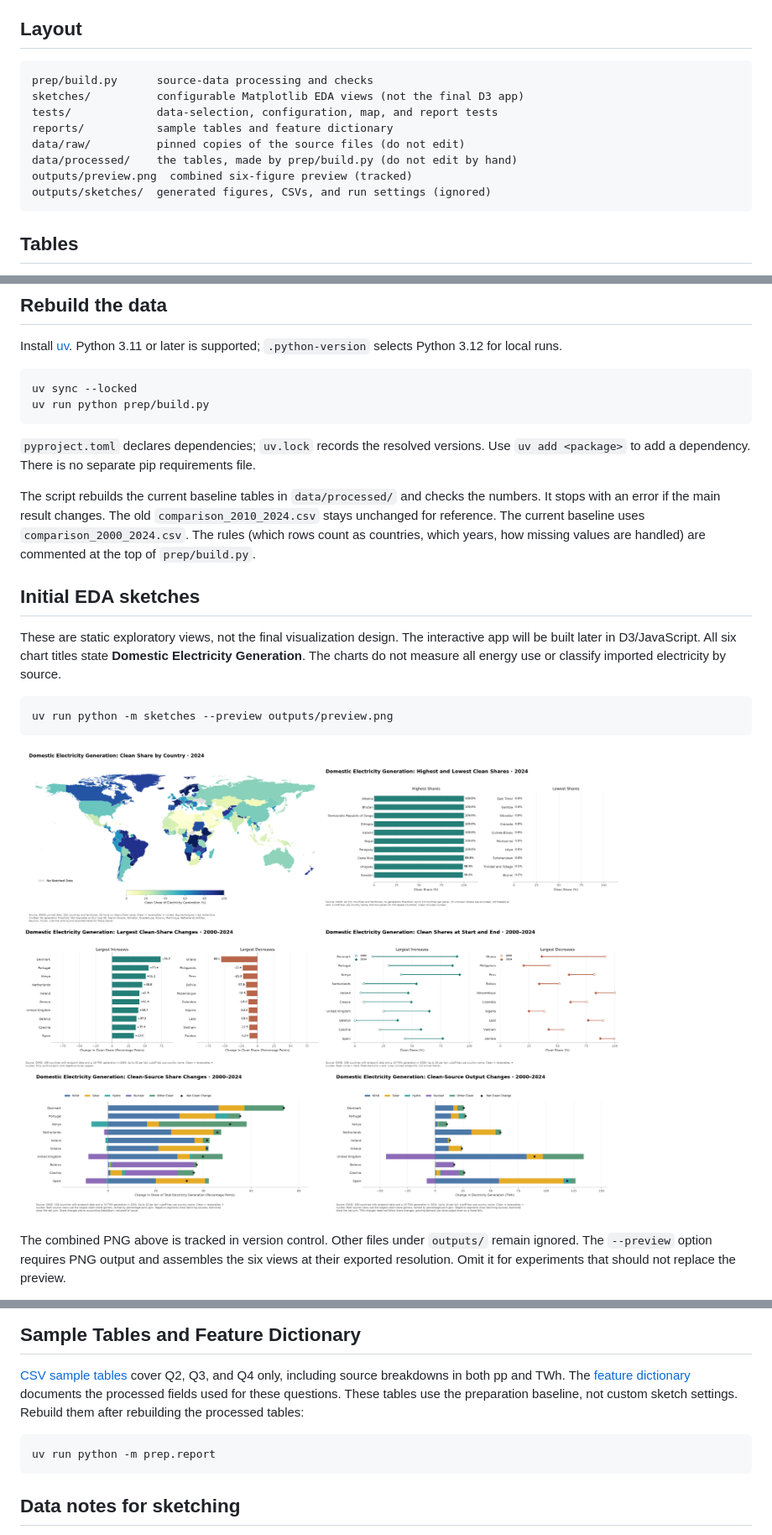
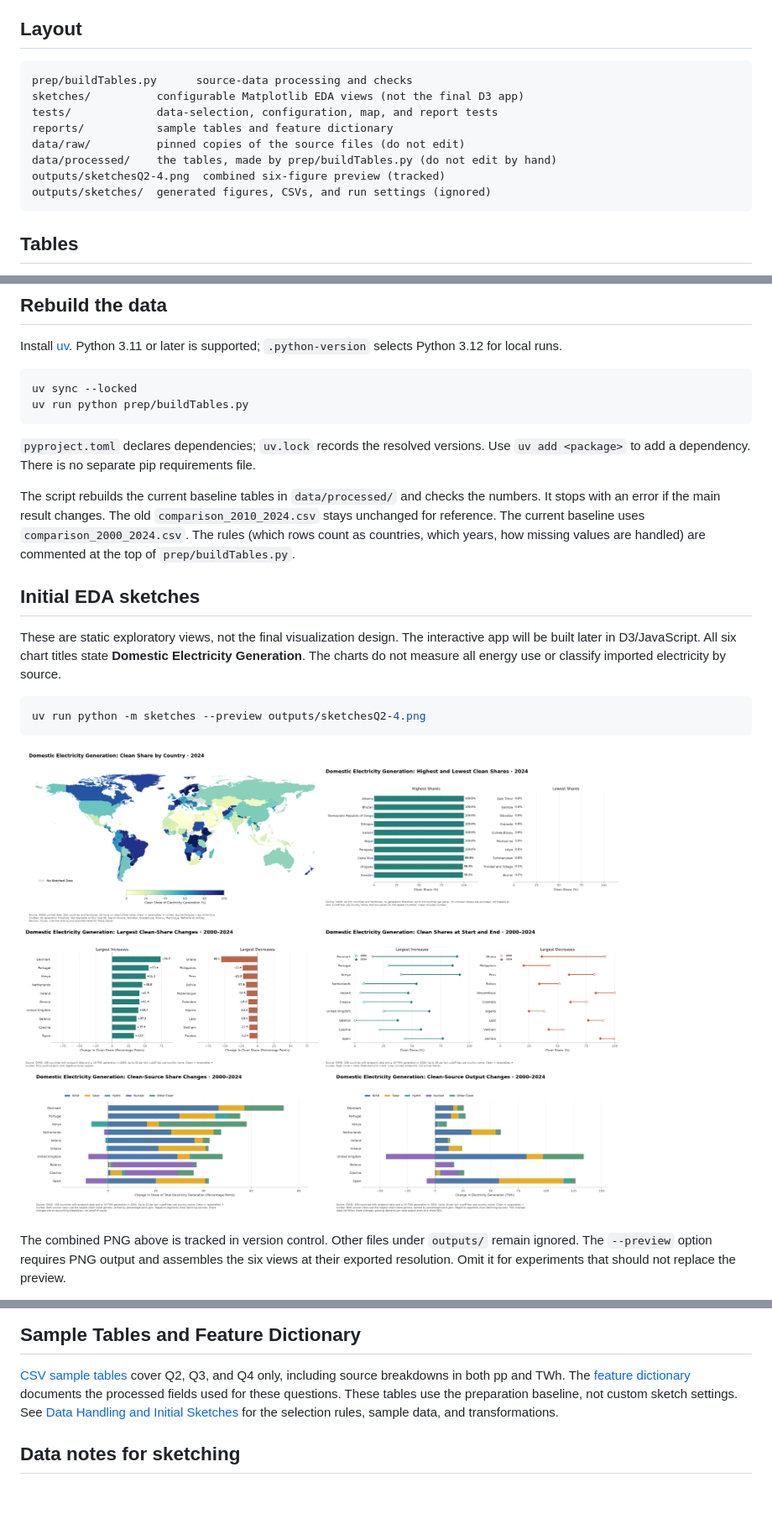
Before and after one commit to Yahtze/InfoViz-Aurum, a Markdown page: README.md, 3 parts joined by grey strips. Shown at 84% size. Drawn GitHub-style; pictures changed too: outputs/preview.png (deleted), outputs/sketchesQ2-4.png (added); blank space fills up the shorter version.

Commit message:
Update Q4 sketches, file names, and documentation

````diff
--- a/README.md
+++ b/README.md
@@ -19,13 +19,13 @@ Of the 79 countries (out of 108 compared) that raised their clean share, 44 stil
 ## Layout
 
 ```
-prep/build.py      source-data processing and checks
+prep/buildTables.py      source-data processing and checks
 sketches/          configurable Matplotlib EDA views (not the final D3 app)
 tests/             data-selection, configuration, map, and report tests
 reports/           sample tables and feature dictionary
 data/raw/          pinned copies of the source files (do not edit)
-data/processed/    the tables, made by prep/build.py (do not edit by hand)
-outputs/preview.png  combined six-figure preview (tracked)
+data/processed/    the tables, made by prep/buildTables.py (do not edit by hand)
+outputs/sketchesQ2-4.png  combined six-figure preview (tracked)
 outputs/sketches/  generated figures, CSVs, and run settings (ignored)
 ```
 
@@ -46,7 +46,7 @@ Install [uv](https://docs.astral.sh/uv/getting-started/installation/). Python 3.
 
 ```sh
 uv sync --locked
-uv run python prep/build.py
+uv run python prep/buildTables.py
 ```
 
 `pyproject.toml` declares dependencies; `uv.lock` records the resolved versions.
@@ -54,7 +54,7 @@ Use `uv add <package>` to add a dependency. There is no separate pip requirement
 
 The script rebuilds the current baseline tables in `data/processed/` and checks the numbers. It stops with an error if the main result changes.
 The old `comparison_2010_2024.csv` stays unchanged for reference. The current baseline uses `comparison_2000_2024.csv`.
-The rules (which rows count as countries, which years, how missing values are handled) are commented at the top of `prep/build.py`.
+The rules (which rows count as countries, which years, how missing values are handled) are commented at the top of `prep/buildTables.py`.
 
 ## Initial EDA sketches
 
@@ -64,10 +64,10 @@ Generation**. The charts do not measure all energy use or classify imported elec
 by source.
 
 ```sh
-uv run python -m sketches --preview outputs/preview.png
+uv run python -m sketches --preview outputs/sketchesQ2-4.png
 ```
 
-![Six Exploratory Electricity Sketches](outputs/preview.png)
+![Six Exploratory Electricity Sketches](outputs/sketchesQ2-4.png)
 
 The combined PNG above is tracked in version control. Other files under `outputs/`
 remain ignored. The `--preview` option requires PNG output and assembles the six views
@@ -145,11 +145,8 @@ uv run python -m unittest discover -s tests -v
 [CSV sample tables](reports/tables/) cover Q2, Q3, and Q4 only, including source
 breakdowns in both pp and TWh. The [feature dictionary](reports/tables/feature_dictionary.csv)
 documents the processed fields used for these questions. These tables use the preparation
-baseline, not custom sketch settings. Rebuild them after rebuilding the processed tables:
-
-```sh
-uv run python -m prep.report
-```
+baseline, not custom sketch settings. See [Data Handling and Initial Sketches](reports/dataHandlingSketches.md)
+for the selection rules, sample data, and transformations.
 
 ## Data notes for sketching
 
````
Also changed, not shown: other parts of README.md (+8 -5 lines), reports/dataHandlingSketches.md (renamed from reports/data-handling.md, +8 -34 lines), 8 other files.
